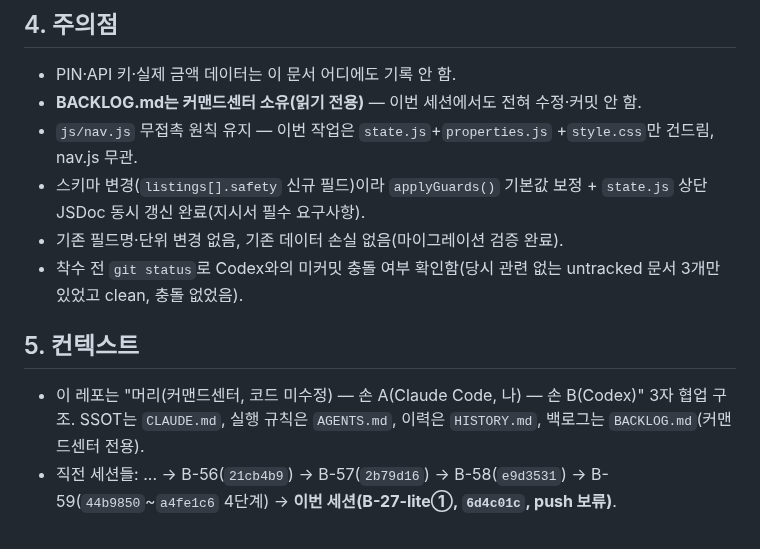
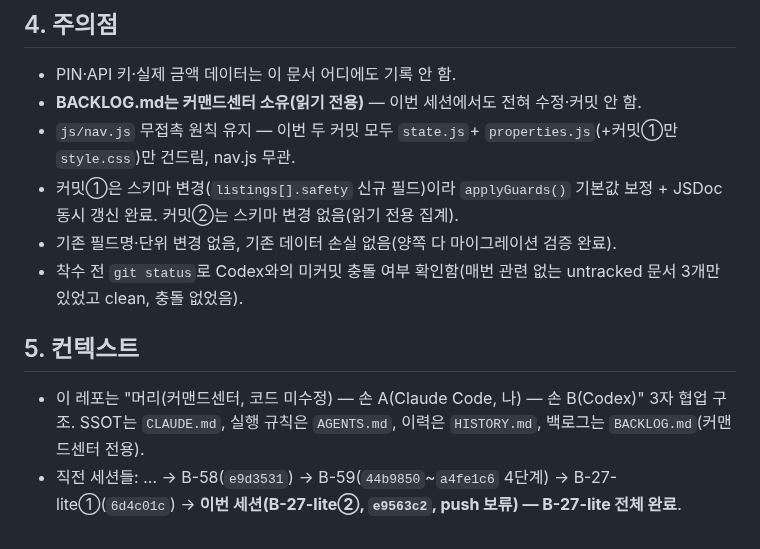
Before and after one commit to fredgold/sweetyhome, a Markdown page: HANDOFF.md, the part around one of its changes. Drawn GitHub-style.

```diff
--- a/HANDOFF.md
+++ b/HANDOFF.md
@@ -75,13 +71,14 @@
 - PIN·API 키·실제 금액 데이터는 이 문서 어디에도 기록 안 함.
 - **BACKLOG.md는 커맨드센터 소유(읽기 전용)** — 이번 세션에서도 전혀
   수정·커밋 안 함.
-- `js/nav.js` 무접촉 원칙 유지 — 이번 작업은 `state.js`+`properties.js`
-  +`style.css`만 건드림, nav.js 무관.
-- 스키마 변경(`listings[].safety` 신규 필드)이라 `applyGuards()` 기본값
-  보정 + `state.js` 상단 JSDoc 동시 갱신 완료(지시서 필수 요구사항).
-- 기존 필드명·단위 변경 없음, 기존 데이터 손실 없음(마이그레이션 검증
-  완료).
-- 착수 전 `git status`로 Codex와의 미커밋 충돌 여부 확인함(당시 관련
+- `js/nav.js` 무접촉 원칙 유지 — 이번 두 커밋 모두 `state.js`+
+  `properties.js`(+커밋①만 `style.css`)만 건드림, nav.js 무관.
+- 커밋①은 스키마 변경(`listings[].safety` 신규 필드)이라 `applyGuards()`
+  기본값 보정 + JSDoc 동시 갱신 완료. 커밋②는 스키마 변경 없음(읽기
+  전용 집계).
+- 기존 필드명·단위 변경 없음, 기존 데이터 손실 없음(양쪽 다 마이그레이션
+  검증 완료).
+- 착수 전 `git status`로 Codex와의 미커밋 충돌 여부 확인함(매번 관련
   없는 untracked 문서 3개만 있었고 clean, 충돌 없었음).
 
 ## 5. 컨텍스트
@@ -89,6 +86,6 @@
   손 B(Codex)" 3자 협업 구조. SSOT는 `CLAUDE.md`, 실행 규칙은
   `AGENTS.md`, 이력은 `HISTORY.md`, 백로그는 `BACKLOG.md`(커맨드센터
   전용).
-- 직전 세션들: ... → B-56(`21cb4b9`) → B-57(`2b79d16`) →
-  B-58(`e9d3531`) → B-59(`44b9850`~`a4fe1c6` 4단계) →
-  **이번 세션(B-27-lite①, `6d4c01c`, push 보류)**.
+- 직전 세션들: ... → B-58(`e9d3531`) → B-59(`44b9850`~`a4fe1c6` 4단계)
+  → B-27-lite①(`6d4c01c`) → **이번 세션(B-27-lite②, `e9563c2`, push
+  보류) — B-27-lite 전체 완료**.
```
Also changed, not shown: other parts of HANDOFF.md (+52 -56 lines), HISTORY.md (+39 -0 lines).
